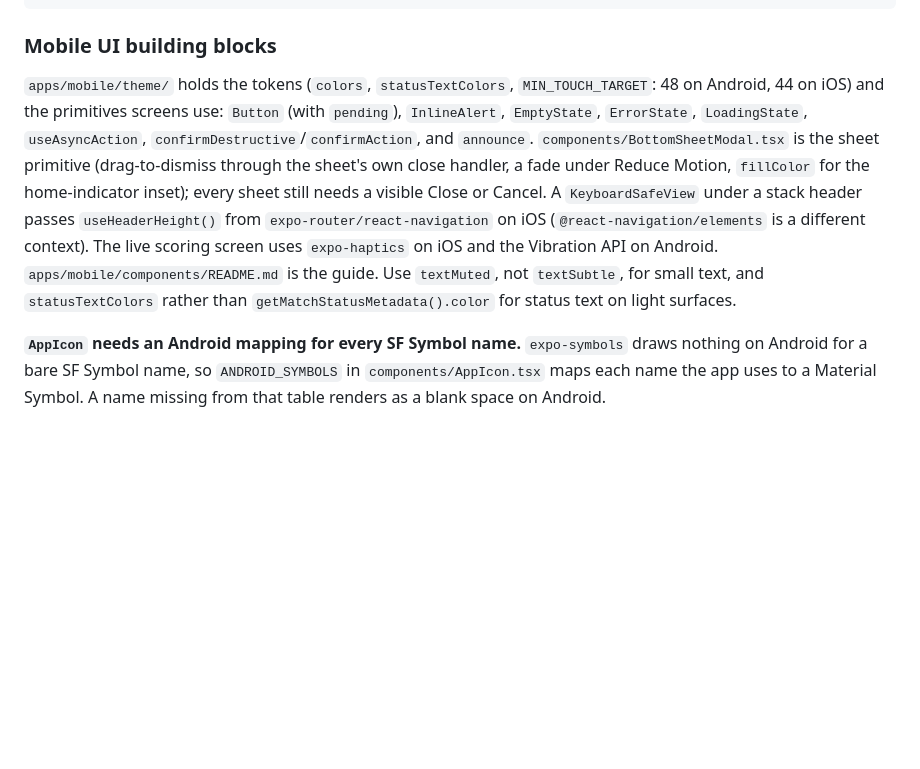
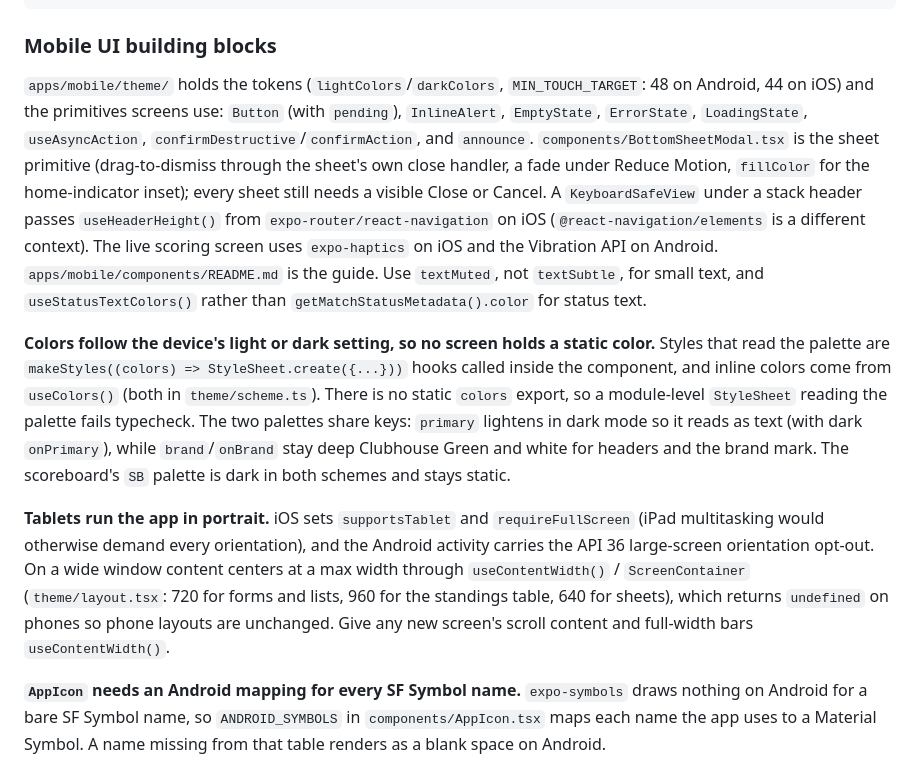
Before and after one commit to nbarr1/TennisScoring, a Markdown page: CLAUDE.md, the part around the change. Rendered like a GitHub page; blank space fills up the shorter version.

```diff
--- a/CLAUDE.md
+++ b/CLAUDE.md
@@ -302,7 +302,11 @@ privacy-policy.tsx  # Static privacy policy screen, content shared with the web
 
 ### Mobile UI building blocks
 
-`apps/mobile/theme/` holds the tokens (`colors`, `statusTextColors`, `MIN_TOUCH_TARGET`: 48 on Android, 44 on iOS) and the primitives screens use: `Button` (with `pending`), `InlineAlert`, `EmptyState`, `ErrorState`, `LoadingState`, `useAsyncAction`, `confirmDestructive`/`confirmAction`, and `announce`. `components/BottomSheetModal.tsx` is the sheet primitive (drag-to-dismiss through the sheet's own close handler, a fade under Reduce Motion, `fillColor` for the home-indicator inset); every sheet still needs a visible Close or Cancel. A `KeyboardSafeView` under a stack header passes `useHeaderHeight()` from `expo-router/react-navigation` on iOS (`@react-navigation/elements` is a different context). The live scoring screen uses `expo-haptics` on iOS and the Vibration API on Android. `apps/mobile/components/README.md` is the guide. Use `textMuted`, not `textSubtle`, for small text, and `statusTextColors` rather than `getMatchStatusMetadata().color` for status text on light surfaces.
+`apps/mobile/theme/` holds the tokens (`lightColors`/`darkColors`, `MIN_TOUCH_TARGET`: 48 on Android, 44 on iOS) and the primitives screens use: `Button` (with `pending`), `InlineAlert`, `EmptyState`, `ErrorState`, `LoadingState`, `useAsyncAction`, `confirmDestructive`/`confirmAction`, and `announce`. `components/BottomSheetModal.tsx` is the sheet primitive (drag-to-dismiss through the sheet's own close handler, a fade under Reduce Motion, `fillColor` for the home-indicator inset); every sheet still needs a visible Close or Cancel. A `KeyboardSafeView` under a stack header passes `useHeaderHeight()` from `expo-router/react-navigation` on iOS (`@react-navigation/elements` is a different context). The live scoring screen uses `expo-haptics` on iOS and the Vibration API on Android. `apps/mobile/components/README.md` is the guide. Use `textMuted`, not `textSubtle`, for small text, and `useStatusTextColors()` rather than `getMatchStatusMetadata().color` for status text.
+
+**Colors follow the device's light or dark setting, so no screen holds a static color.** Styles that read the palette are `makeStyles((colors) => StyleSheet.create({...}))` hooks called inside the component, and inline colors come from `useColors()` (both in `theme/scheme.ts`). There is no static `colors` export, so a module-level `StyleSheet` reading the palette fails typecheck. The two palettes share keys: `primary` lightens in dark mode so it reads as text (with dark `onPrimary`), while `brand`/`onBrand` stay deep Clubhouse Green and white for headers and the brand mark. The scoreboard's `SB` palette is dark in both schemes and stays static.
+
+**Tablets run the app in portrait.** iOS sets `supportsTablet` and `requireFullScreen` (iPad multitasking would otherwise demand every orientation), and the Android activity carries the API 36 large-screen orientation opt-out. On a wide window content centers at a max width through `useContentWidth()` / `ScreenContainer` (`theme/layout.tsx`: 720 for forms and lists, 960 for the standings table, 640 for sheets), which returns `undefined` on phones so phone layouts are unchanged. Give any new screen's scroll content and full-width bars `useContentWidth()`.
 
 **`AppIcon` needs an Android mapping for every SF Symbol name.** `expo-symbols` draws nothing on Android for a bare SF Symbol name, so `ANDROID_SYMBOLS` in `components/AppIcon.tsx` maps each name the app uses to a Material Symbol. A name missing from that table renders as a blank space on Android.
 
```
Also changed, not shown: ACCESSIBILITY.md (+2 -2 lines), CHANGELOG.md (+2 -0 lines).
